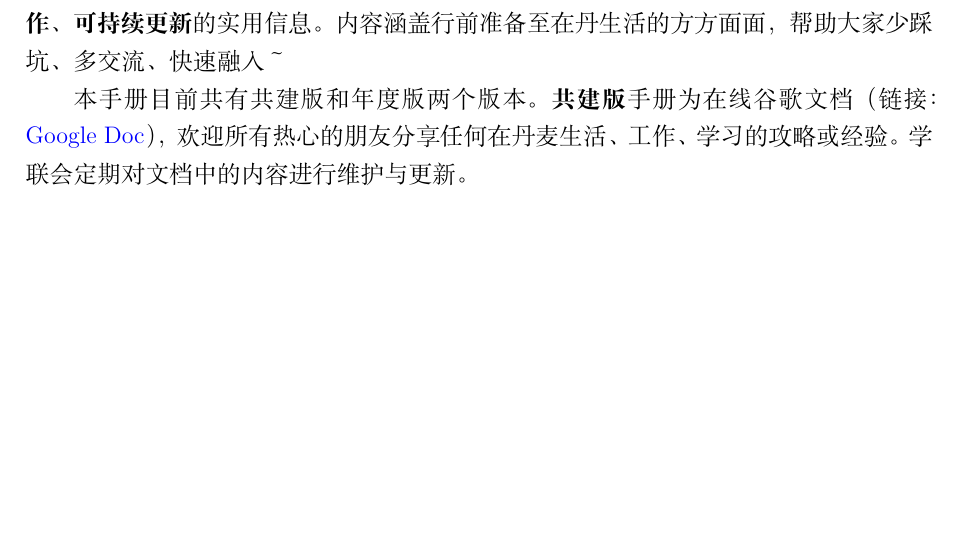
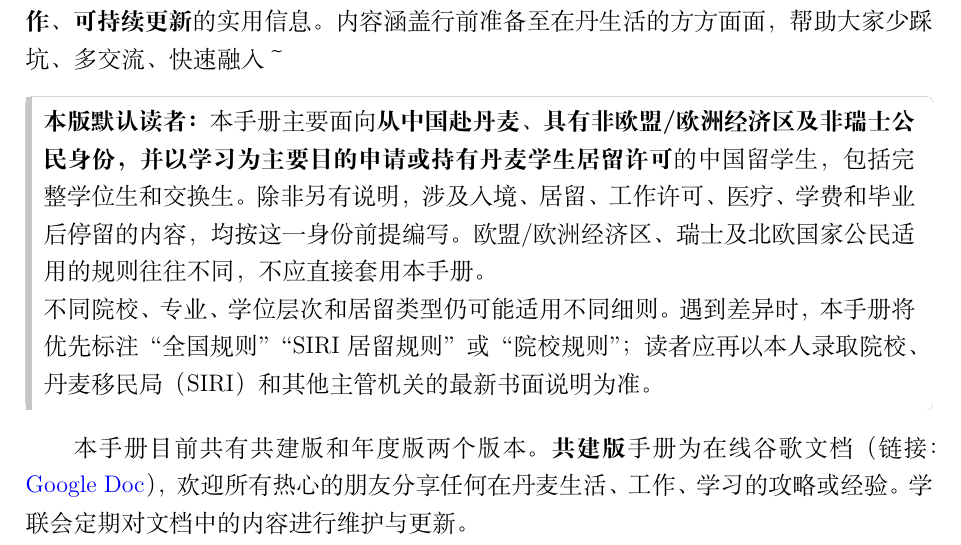
Before and after one commit to PersimmonYY/copenhagen-student-handbook, a LaTeX document (main.tex, which reads chapters/preface.tex): part of page 4 of 34, cut so that both start at the same text, the shorter picture padded with empty space. Compiled offline with XeLaTeX.

Commit message:
docs: define Chinese non-EU student audience

```diff
--- a/chapters/preface.tex
+++ b/chapters/preface.tex
@@ -2,6 +2,12 @@
 
 
 本手册由 \textbf{\href{https://cssacph.dk}{哥本哈根中国学生学者联合会（CSSA‑Copenhagen）}} 发起并持续维护，旨在为计划赴丹麦（尤其是哥本哈根地区）求学、交换或工作的同学提供 \textbf{一站式、可协作、可持续更新} 的实用信息。内容涵盖行前准备至在丹生活的方方面面，帮助大家少踩坑、多交流、快速融入～
+
+\begin{grayleftbox}
+\textbf{本版默认读者：}本手册主要面向\textbf{从中国赴丹麦、具有非欧盟/欧洲经济区及非瑞士公民身份，并以学习为主要目的申请或持有丹麦学生居留许可}的中国留学生，包括完整学位生和交换生。除非另有说明，涉及入境、居留、工作许可、医疗、学费和毕业后停留的内容，均按这一身份前提编写。欧盟/欧洲经济区、瑞士及北欧国家公民适用的规则往往不同，不应直接套用本手册。
+
+不同院校、专业、学位层次和居留类型仍可能适用不同细则。遇到差异时，本手册将优先标注“全国规则”“SIRI 居留规则”或“院校规则”；读者应再以本人录取院校、丹麦移民局（SIRI）和其他主管机关的最新书面说明为准。
+\end{grayleftbox}
 
 本手册目前共有共建版和年度版两个版本。\textbf{共建版}手册为在线谷歌文档（链接： \href{https://docs.google.com/document/d/1nDohKDCMP-nRd01MiaQxyaOsbb292zW-y6yi3ryS4jo/edit?usp=sharing}{Google Doc}），欢迎所有热心的朋友分享任何在丹麦生活、工作、学习的攻略或经验。学联会定期对文档中的内容进行维护与更新。
 
```
